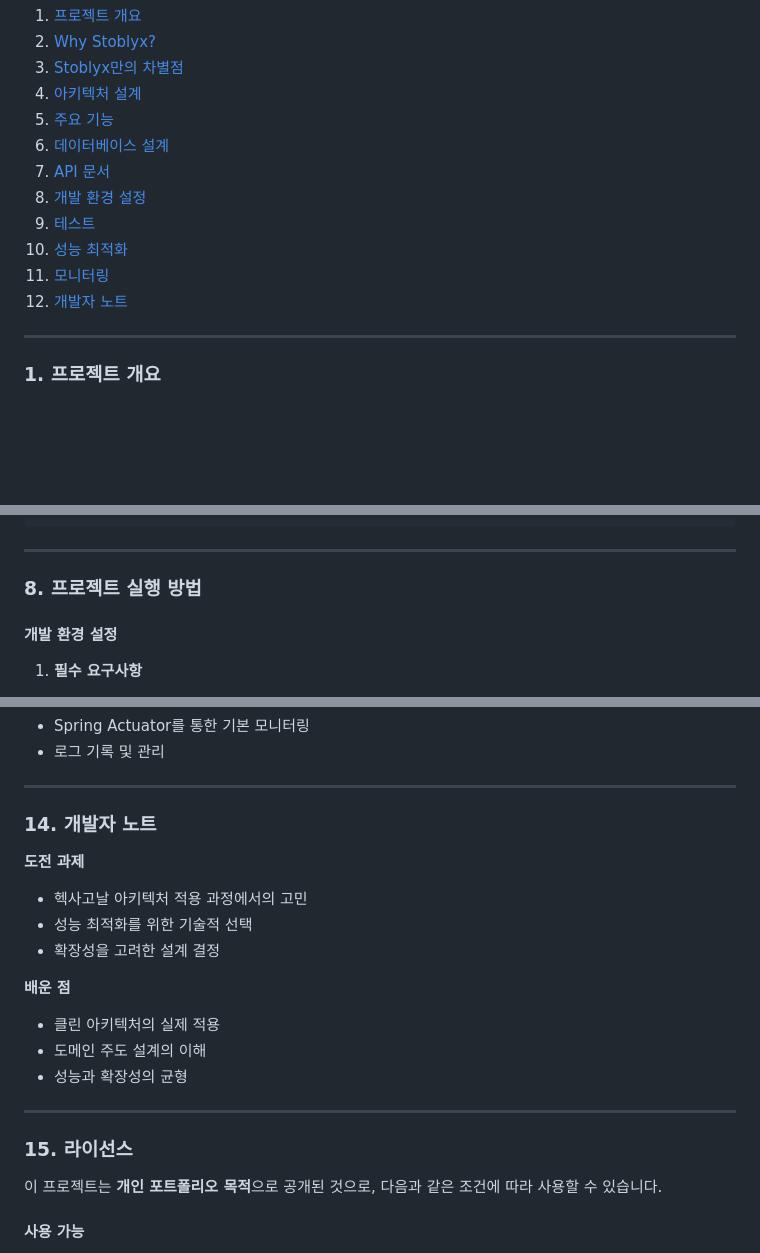
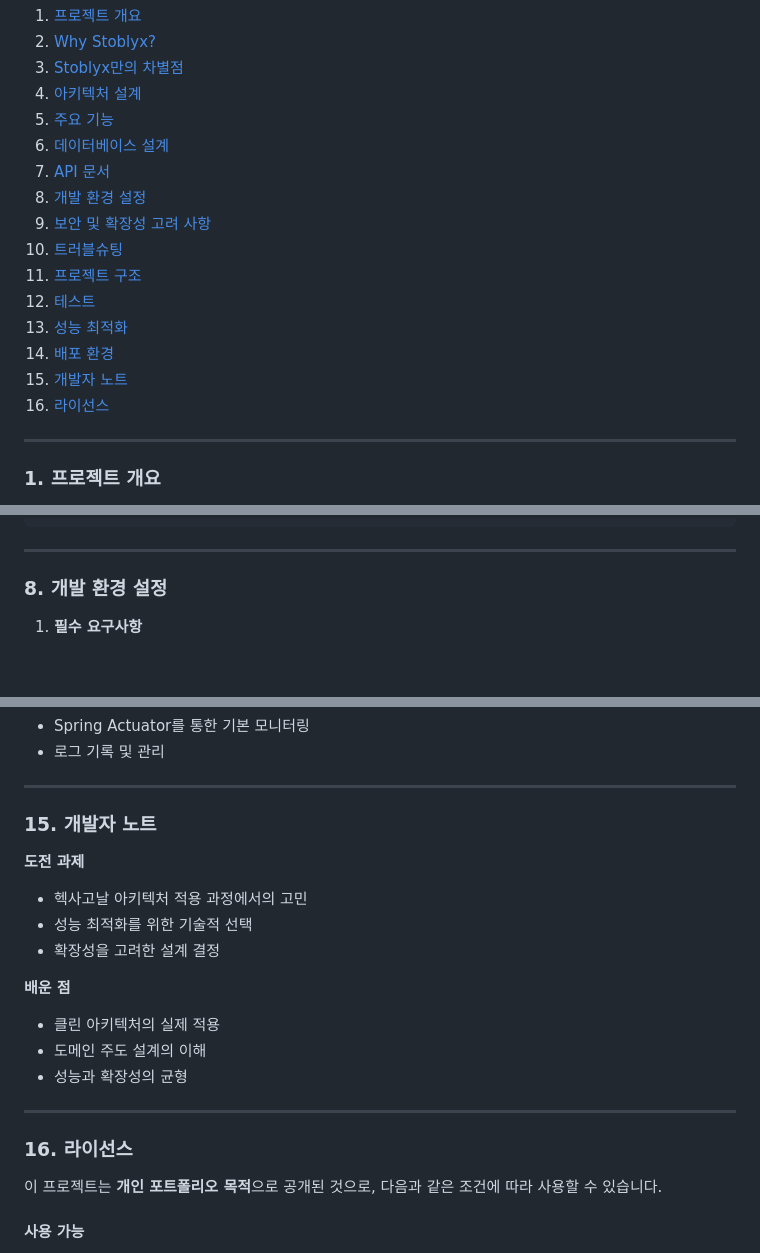
Before and after one commit to D3vJ30n/stoblyx-portfolio, a Markdown page: README.md, 3 parts joined by grey strips. GitHub-like rendering; blank space fills up the shorter version.

Commit message:
docs: README.md 전체 구조 개선 및 내용 보강
- 프로젝트 소개 및 의미 강화
  - "Why Stoblyx?" 섹션 추가로 프로젝트의 필요성 설명
  - 문제 인식과 해결 방안 명확화
  - 기대 효과 구체화

- 차별화 포인트 상세화
  - AI 기반 숏폼 영상 변환 기능 구체화
  - 게이미피케이션 시스템 상세 설명 추가
  - 랭킹 보상 시스템 구체화

- 기술 스택 및 아키텍처 명확화
  - 헥사고날 아키텍처 + 모놀리식 구조 설명 보강
  - 주요 기술 스택 버전 구체화
  - 시스템 흐름도 추가

- 개발자 노트 섹션 추가
  - 도전 과제 및 해결 과정
  - 기술적 고민과 의사결정
  - 배운 점 정리

- 전체적인 가독성 개선
  - 목차 구조 간소화
  - 섹션 구분 명확화
  - 핵심 내용 강조

```diff
--- a/README.md
+++ b/README.md
@@ -18,10 +18,14 @@
 6. [데이터베이스 설계](#6-데이터베이스-설계)
 7. [API 문서](#7-api-문서)
 8. [개발 환경 설정](#8-개발-환경-설정)
-9. [테스트](#9-테스트)
-10. [성능 최적화](#10-성능-최적화)
-11. [모니터링](#11-모니터링)
-12. [개발자 노트](#12-개발자-노트)
+9. [보안 및 확장성 고려 사항](#9-보안-및-확장성-고려-사항)
+10. [트러블슈팅](#10-트러블슈팅)
+11. [프로젝트 구조](#11-프로젝트-구조)
+12. [테스트](#12-테스트)
+13. [성능 최적화](#13-성능-최적화)
+14. [배포 환경](#14-배포-환경)
+15. [개발자 노트](#15-개발자-노트)
+16. [라이선스](#16-라이선스)
 
 ---
 
@@ -741,9 +745,7 @@ Comment 엔티티는 특정 문구(Quote)에 대한 사용자 의견을 저장
 
 ---
 
-### 8. 프로젝트 실행 방법
-
-#### 개발 환경 설정
+### 8. 개발 환경 설정
 
 1. **필수 요구사항**
 
@@ -1131,7 +1133,7 @@ ex) `https://stoblyx.koyeb.app`
 
 ---
 
-### 14. **개발자 노트**
+### 15. **개발자 노트**
 
 **도전 과제**
 
@@ -1147,7 +1149,7 @@ ex) `https://stoblyx.koyeb.app`
 
 ---
 
-### **15. 라이선스**
+### **16. 라이선스**
 
 이 프로젝트는 **개인 포트폴리오 목적**으로 공개된 것으로, 다음과 같은 조건에 따라 사용할 수 있습니다.
 
```
